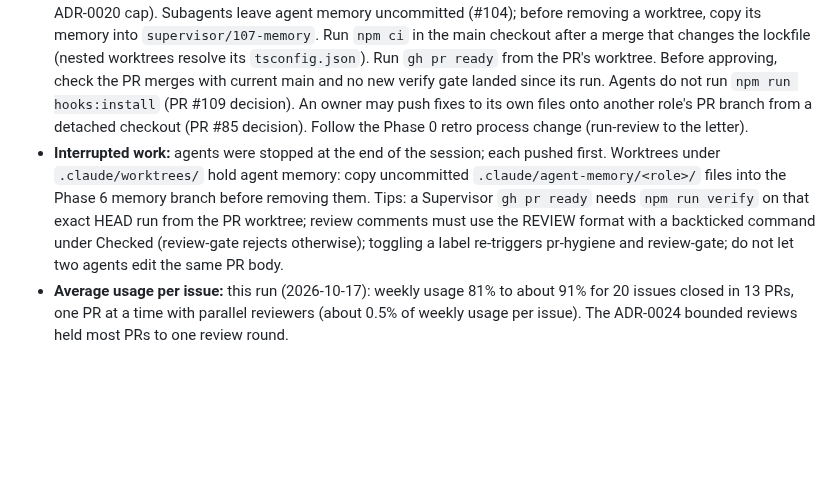
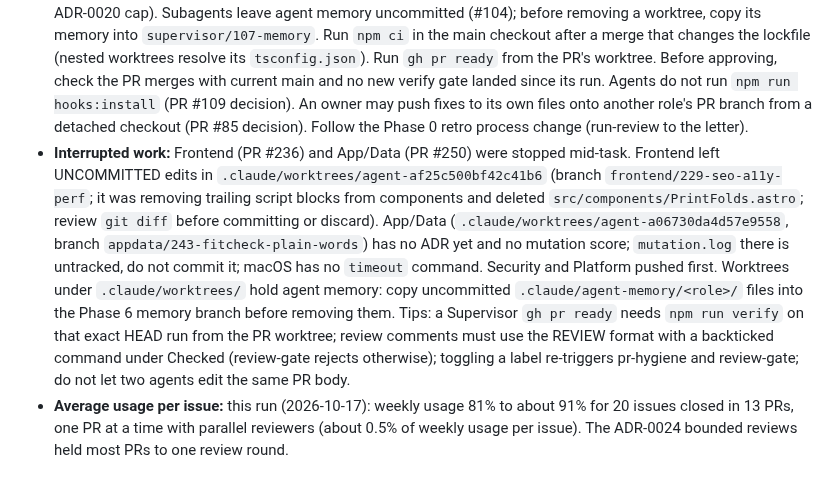
Before and after one commit to Rohanjain2312/rohanjain.pro, a Markdown page: docs/status.md, the part around the change. Drawn GitHub-style; blank space fills up the shorter version.

Commit message:
[supervisor] docs(status): record stopped agents (#256)
Agent-Role: supervisor
Co-Authored-By: Claude Sonnet 5.5 <noreply@anthropic.com>

```diff
--- a/docs/status.md
+++ b/docs/status.md
@@ -10,5 +10,5 @@ Resume pointer. Updated after every issue (R-802). Read at every session start.
 - **Open findings:** Medium: #243 (PR #250). Lows: Phase 6 backlog #233 and fix issues #244 to #249; #242 (status-data ruleset); Firefox not run (sandbox cannot start it; run on CI or a normal machine before Phase 7). Medium #251 and #253 are closed (PR #252).
 - **Blocked on client:** nothing. Optional: `brew upgrade gh`.
 - **Process:** subagents on sonnet (haiku for chores), no opus; up to eight agents at a time (ADR-0022, supersedes the ADR-0020 cap). Subagents leave agent memory uncommitted (#104); before removing a worktree, copy its memory into `supervisor/107-memory`. Run `npm ci` in the main checkout after a merge that changes the lockfile (nested worktrees resolve its `tsconfig.json`). Run `gh pr ready` from the PR's worktree. Before approving, check the PR merges with current main and no new verify gate landed since its run. Agents do not run `npm run hooks:install` (PR #109 decision). An owner may push fixes to its own files onto another role's PR branch from a detached checkout (PR #85 decision). Follow the Phase 0 retro process change (run-review to the letter).
-- **Interrupted work:** agents were stopped at the end of the session; each pushed first. Worktrees under `.claude/worktrees/` hold agent memory: copy uncommitted `.claude/agent-memory/<role>/` files into the Phase 6 memory branch before removing them. Tips: a Supervisor `gh pr ready` needs `npm run verify` on that exact HEAD run from the PR worktree; review comments must use the REVIEW format with a backticked command under Checked (review-gate rejects otherwise); toggling a label re-triggers pr-hygiene and review-gate; do not let two agents edit the same PR body.
+- **Interrupted work:** Frontend (PR #236) and App/Data (PR #250) were stopped mid-task. Frontend left UNCOMMITTED edits in `.claude/worktrees/agent-af25c500bf42c41b6` (branch `frontend/229-seo-a11y-perf`; it was removing trailing script blocks from components and deleted `src/components/PrintFolds.astro`; review `git diff` before committing or discard). App/Data (`.claude/worktrees/agent-a06730da4d57e9558`, branch `appdata/243-fitcheck-plain-words`) has no ADR yet and no mutation score; `mutation.log` there is untracked, do not commit it; macOS has no `timeout` command. Security and Platform pushed first. Worktrees under `.claude/worktrees/` hold agent memory: copy uncommitted `.claude/agent-memory/<role>/` files into the Phase 6 memory branch before removing them. Tips: a Supervisor `gh pr ready` needs `npm run verify` on that exact HEAD run from the PR worktree; review comments must use the REVIEW format with a backticked command under Checked (review-gate rejects otherwise); toggling a label re-triggers pr-hygiene and review-gate; do not let two agents edit the same PR body.
 - **Average usage per issue:** this run (2026-10-17): weekly usage 81% to about 91% for 20 issues closed in 13 PRs, one PR at a time with parallel reviewers (about 0.5% of weekly usage per issue). The ADR-0024 bounded reviews held most PRs to one review round.
```
